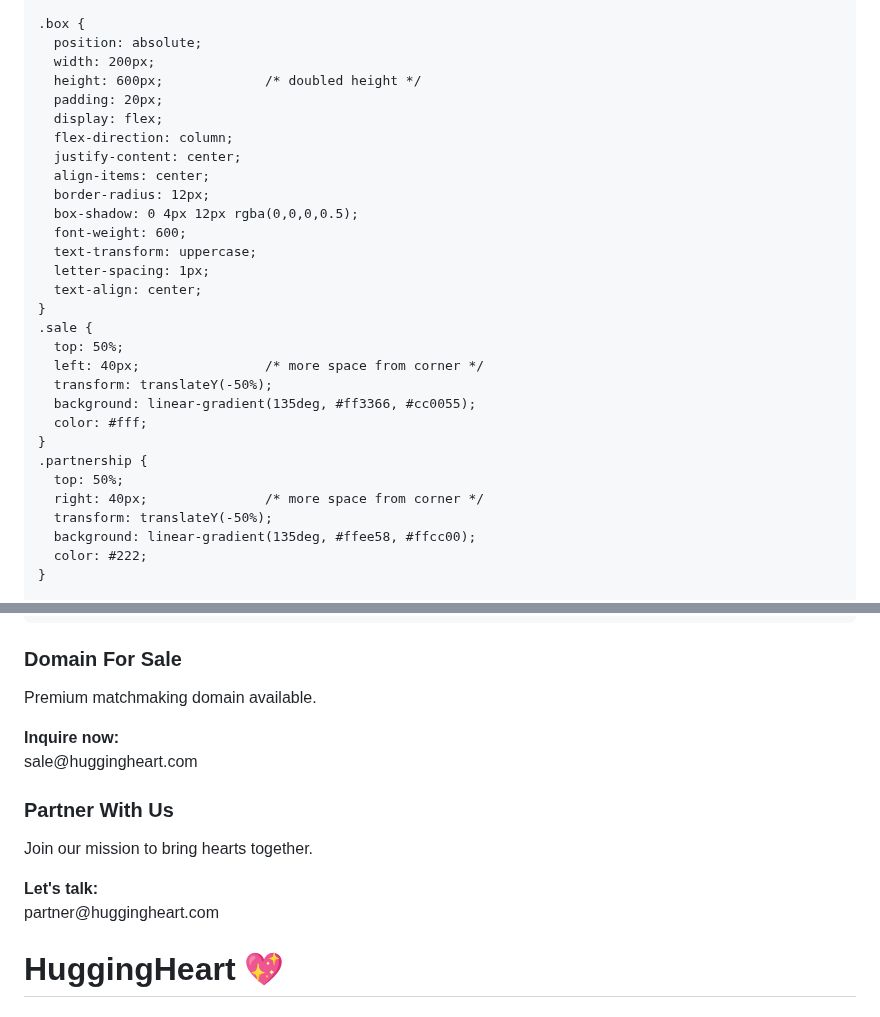
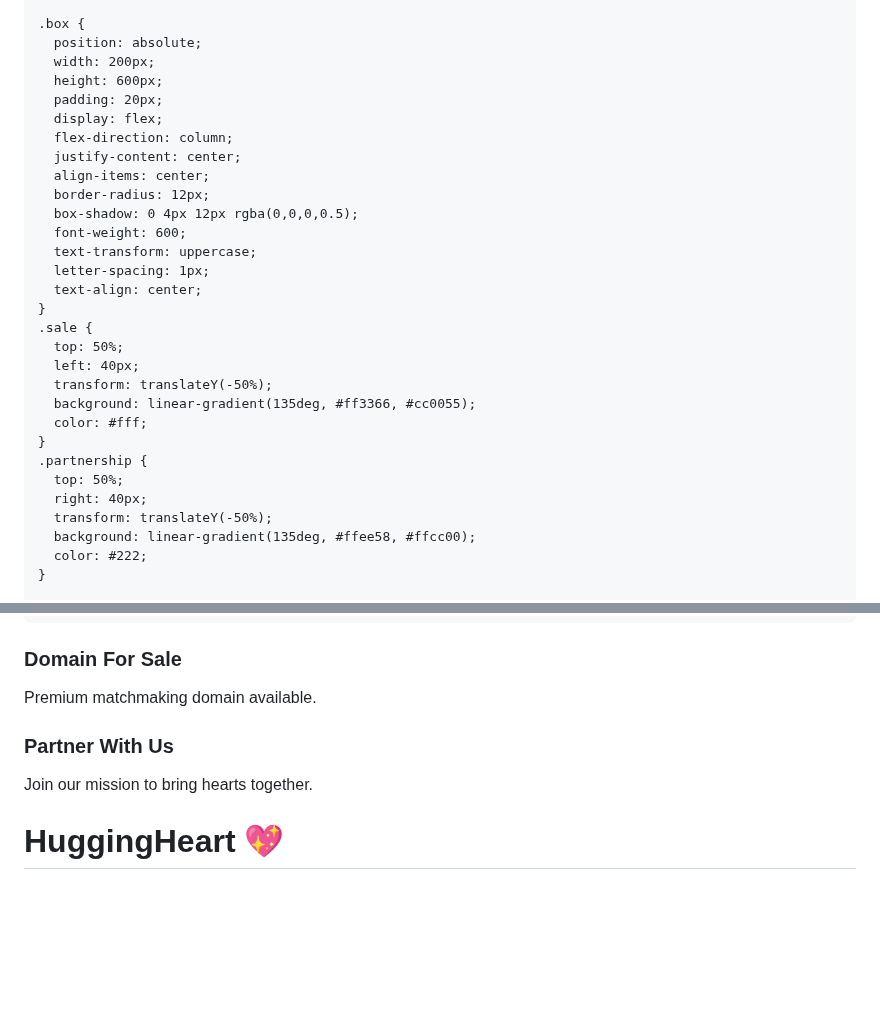
Before and after one commit to PK250051/HuggingHeart, a Markdown page: README.md, 2 parts joined by grey strips. GitHub-like rendering; blank space fills up the shorter version.

```diff
--- a/README.md
+++ b/README.md
@@ -22,7 +22,7 @@
     .box {
       position: absolute;
       width: 200px;
-      height: 600px;             /* doubled height */
+      height: 600px;
       padding: 20px;
       display: flex;
       flex-direction: column;
@@ -37,14 +37,14 @@
     }
     .sale {
       top: 50%;
-      left: 40px;                /* more space from corner */
+      left: 40px;
       transform: translateY(-50%);
       background: linear-gradient(135deg, #ff3366, #cc0055);
       color: #fff;
     }
     .partnership {
       top: 50%;
-      right: 40px;               /* more space from corner */
+      right: 40px;
       transform: translateY(-50%);
       background: linear-gradient(135deg, #ffee58, #ffcc00);
       color: #222;
@@ -111,13 +111,11 @@
   <div class="box sale">
     <h3>Domain For Sale</h3>
     <p>Premium matchmaking domain available.</p>
-    <p><strong>Inquire now:</strong><br>sale@huggingheart.com</p>
   </div>
 
   <div class="box partnership">
     <h3>Partner With Us</h3>
     <p>Join our mission to bring hearts together.</p>
-    <p><strong>Let's talk:</strong><br>partner@huggingheart.com</p>
   </div>
 
   <h1>HuggingHeart 💖</h1>
```
